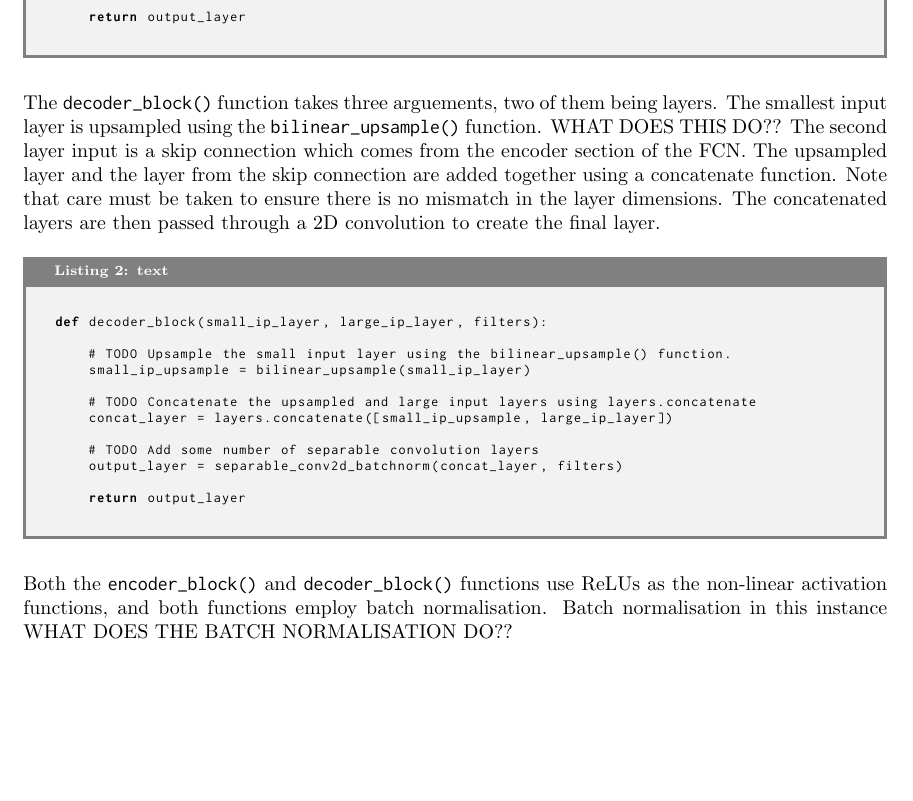
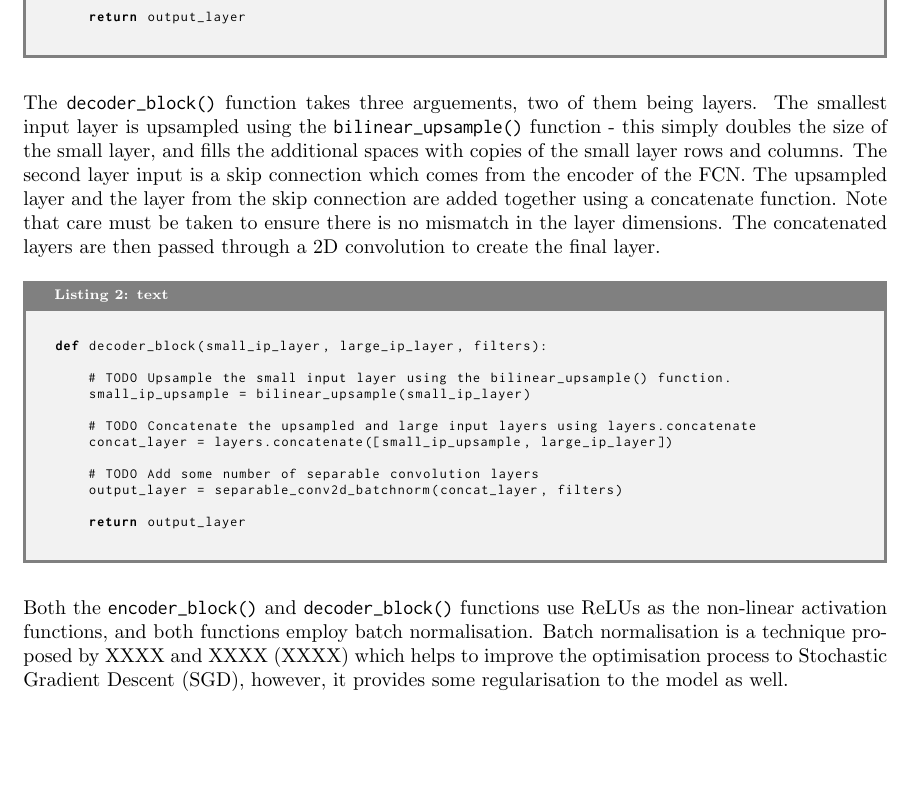
Before and after one commit to skreynolds/RoboND_reports, a LaTeX document (04_follow_me/04_follow_me.tex): part of page 9 of 14, cut so that both start at the same text. Compiled offline with pdfLaTeX.

Commit message:
Completed the tensorflow implementation part of the report

```diff
--- a/04_follow_me/04_follow_me.tex
+++ b/04_follow_me/04_follow_me.tex
@@ -258,7 +250,7 @@ def encoder_block(input_layer, filters, strides):
 \end{sexylisting}
 \end{figure}
 
-The \verb|decoder_block()| function takes three arguements, two of them being layers. The smallest input layer is upsampled using the \verb|bilinear_upsample()| function. WHAT DOES THIS DO?? The second layer input is a skip connection which comes from the encoder section of the FCN. The upsampled layer and the layer from the skip connection are added together using a concatenate function. Note that care must be taken to ensure there is no mismatch in the layer dimensions. The concatenated layers are then passed through a 2D convolution to create the final layer.
+The \verb|decoder_block()| function takes three arguements, two of them being layers. The smallest input layer is upsampled using the \verb|bilinear_upsample()| function - this simply doubles the size of the small layer, and fills the additional spaces with copies of the small layer rows and columns. The second layer input is a skip connection which comes from the encoder of the FCN. The upsampled layer and the layer from the skip connection are added together using a concatenate function. Note that care must be taken to ensure there is no mismatch in the layer dimensions. The concatenated layers are then passed through a 2D convolution to create the final layer.
 
 \begin{figure}[h]\scriptsize
 \begin{sexylisting}{text}
@@ -277,7 +269,7 @@ def decoder_block(small_ip_layer, large_ip_layer, filters):
 \end{sexylisting}
 \end{figure}
 
-Both the \verb|encoder_block()| and \verb|decoder_block()| functions use ReLUs as the non-linear activation functions, and both functions employ batch normalisation. Batch normalisation in this instance WHAT DOES THE BATCH NORMALISATION DO??
+Both the \verb|encoder_block()| and \verb|decoder_block()| functions use ReLUs as the non-linear activation functions, and both functions employ batch normalisation. Batch normalisation is a technique proposed by XXXX and XXXX (XXXX) which helps to improve the optimisation process to Stochastic Gradient Descent (SGD), however, it provides some regularisation to the model as well.
 
 \clearpage
 
```
Also changed, not shown: 04_follow_me/04_follow_me.pdf, 04_follow_me/04_follow_me.tex (10 more changed lines).
